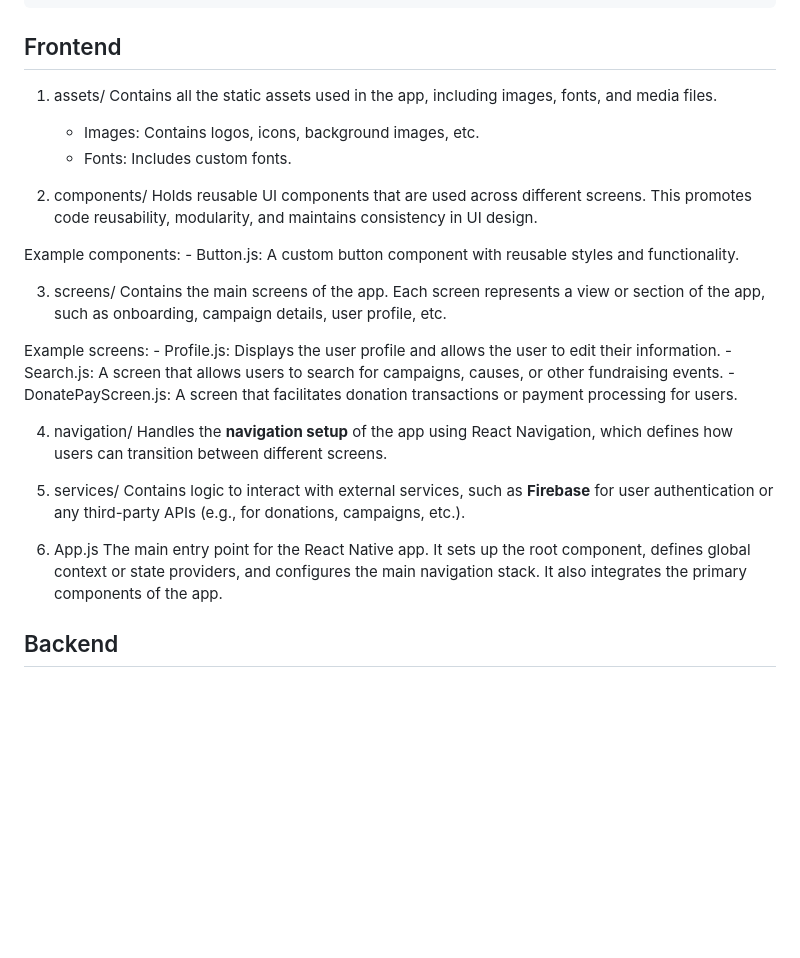
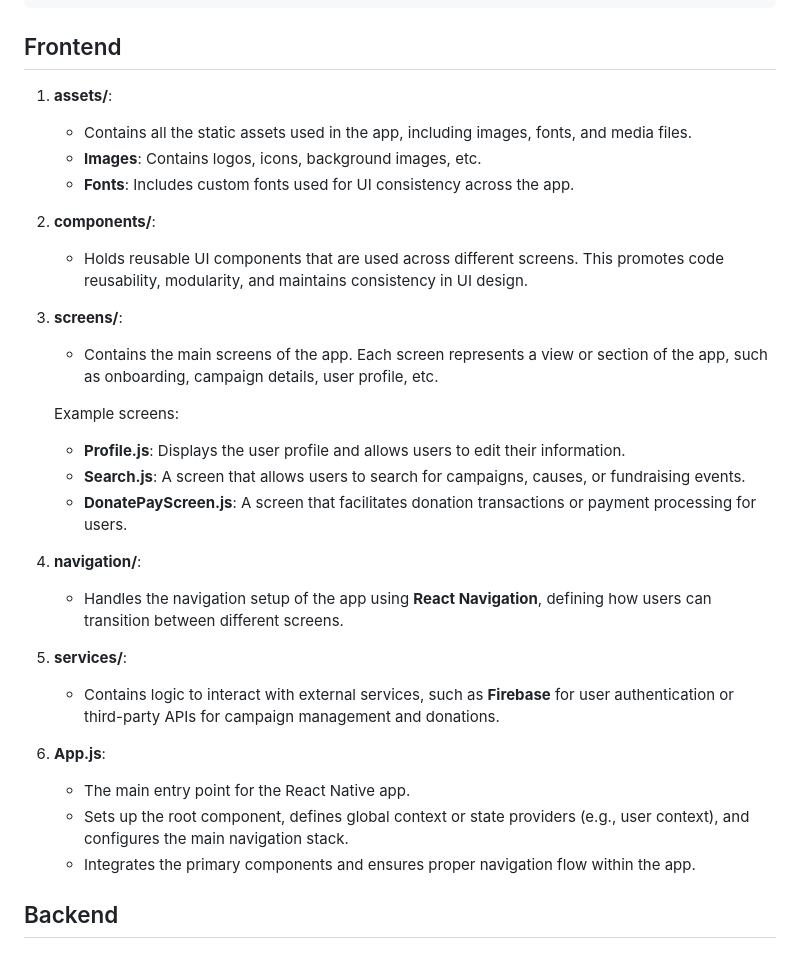
Before and after one commit to BrownTD/fundu-app, a Markdown page: README.md, the part around the change. GitHub-like rendering; blank space fills up the shorter version.

Commit message:
Update README.md
Edited the format for the frontend structures

````diff
--- a/README.md
+++ b/README.md
@@ -53,34 +53,32 @@ fundu_app/
 └── tests/                    # Test cases for frontend/backend
 ```
 ## Frontend
-1. assets/
-Contains all the static assets used in the app, including images, fonts, and media files.
+1. **assets/**:
+   - Contains all the static assets used in the app, including images, fonts, and media files.
+   - **Images**: Contains logos, icons, background images, etc.
+   - **Fonts**: Includes custom fonts used for UI consistency across the app.
 
-	- Images: Contains logos, icons, background images, etc.
-	- Fonts: Includes custom fonts.
+2. **components/**:
+   - Holds reusable UI components that are used across different screens. This promotes code reusability, modularity, and maintains consistency in UI design.
 
-2. components/
-Holds reusable UI components that are used across different screens. This promotes code reusability, modularity, and maintains consistency in UI design.
+3. **screens/**:
+   - Contains the main screens of the app. Each screen represents a view or section of the app, such as onboarding, campaign details, user profile, etc.
 
-Example components:
-	- Button.js: A custom button component with reusable styles and functionality.
+   Example screens:
+   - **Profile.js**: Displays the user profile and allows users to edit their information.
+   - **Search.js**: A screen that allows users to search for campaigns, causes, or fundraising events.
+   - **DonatePayScreen.js**: A screen that facilitates donation transactions or payment processing for users.
 
-3. screens/
-Contains the main screens of the app. Each screen represents a view or section of the app, such as onboarding, campaign details, user profile, etc.
+4. **navigation/**:
+   - Handles the navigation setup of the app using **React Navigation**, defining how users can transition between different screens.
 
-Example screens:
-	- Profile.js: Displays the user profile and allows the user to edit their information.
-	- Search.js: A screen that allows users to search for campaigns, causes, or other fundraising events.
-	- DonatePayScreen.js: A screen that facilitates donation transactions or payment processing for users.
+5. **services/**:
+   - Contains logic to interact with external services, such as **Firebase** for user authentication or third-party APIs for campaign management and donations.
 
-4. navigation/
-Handles the **navigation setup** of the app using React Navigation, which defines how users can transition between different screens.
-
-5. services/
-Contains logic to interact with external services, such as **Firebase** for user authentication or any third-party APIs (e.g., for donations, campaigns, etc.).
-
-6. App.js
-The main entry point for the React Native app. It sets up the root component, defines global context or state providers, and configures the main navigation stack. It also integrates the primary components of the app.
+6. **App.js**:
+   - The main entry point for the React Native app.
+   - Sets up the root component, defines global context or state providers (e.g., user context), and configures the main navigation stack.
+   - Integrates the primary components and ensures proper navigation flow within the app.
 
 ## Backend
 ## Deployment
````
